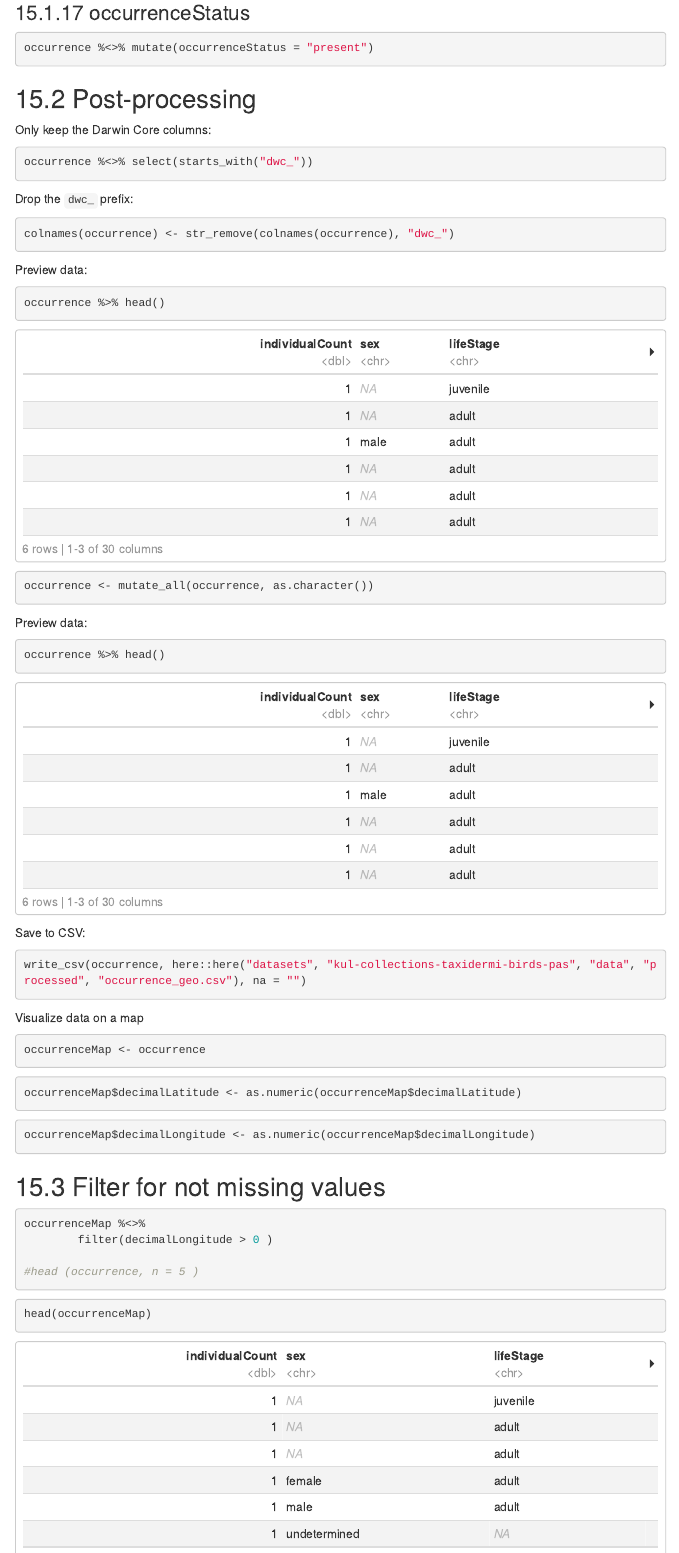
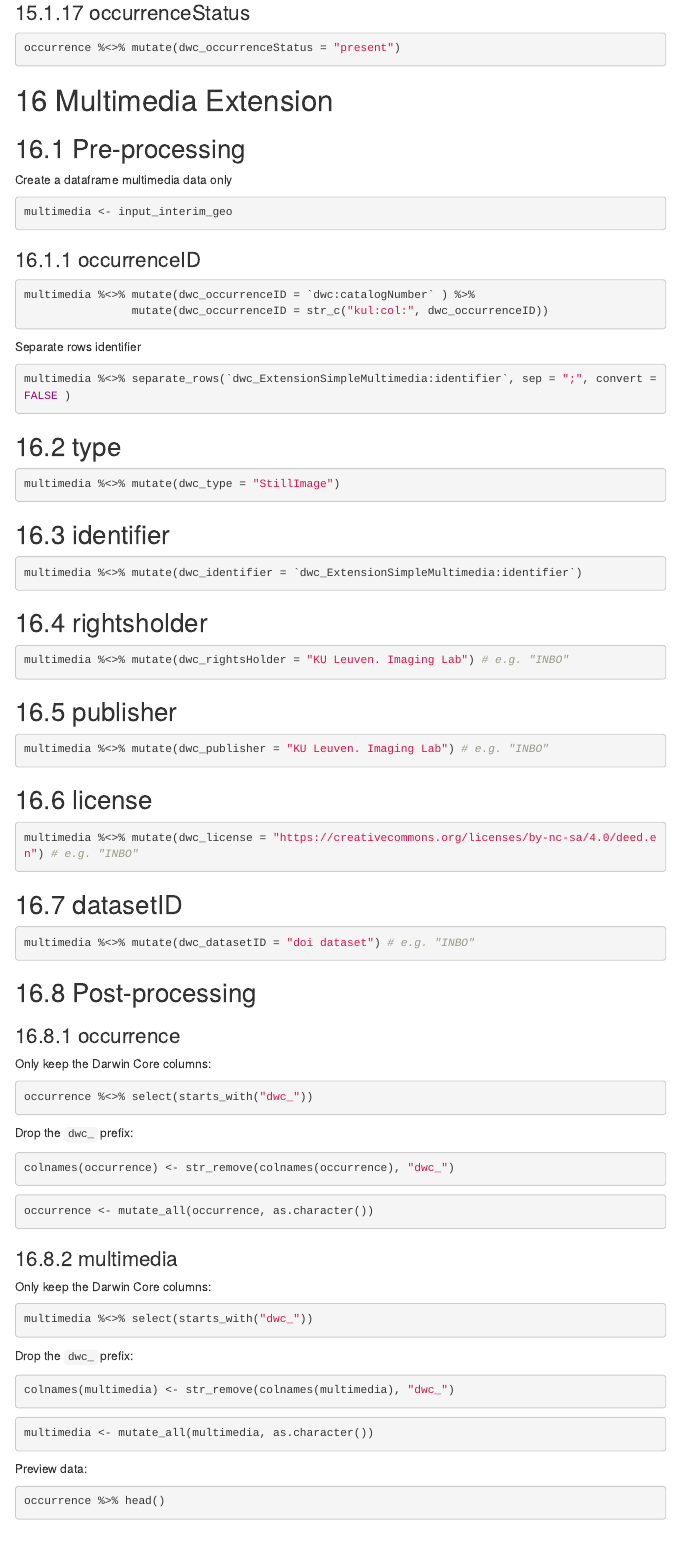
Before and after one commit to DimEvil/data-publication-kul, an R Markdown document (datasets/KUL-collections-taxidermi-birds-pas/src/dwc_mapping.Rmd): the page in a window 1100 px wide, from 7040 px down before the commit and from 6800 px down after it, so that both start at the same text. Rendered offline with R 4.5, knitr and Pandoc, with nearby package versions; some code elsewhere in the file could not run offline; menus at the side of the page are left out; long lines of code are wrapped.

Commit message:
update script

````diff
--- a/datasets/KUL-collections-taxidermi-birds-pas/src/dwc_mapping.Rmd
+++ b/datasets/KUL-collections-taxidermi-birds-pas/src/dwc_mapping.Rmd
@@ -422,14 +422,80 @@ occurrence %<>% mutate(taxonRank = `dwc:taxonRank`)
 ### occurrenceStatus
 
 ```{r}
-occurrence %<>% mutate(occurrenceStatus = "present")
+occurrence %<>% mutate(dwc_occurrenceStatus = "present")
 
+```
+
+# Multimedia Extension
+
+## Pre-processing
+
+Create a dataframe multimedia data only
+
+```{r}
+multimedia <- input_interim_geo
+```
+
+### occurrenceID
+
+```{r}
+multimedia %<>% mutate(dwc_occurrenceID = `dwc:catalogNumber` ) %>%
+                mutate(dwc_occurrenceID = str_c("kul:col:", dwc_occurrenceID))
+
+```
+
+Separate rows identifier
+
+```{r}
+multimedia %<>% separate_rows(`dwc_ExtensionSimpleMultimedia:identifier`, sep = ";", convert =  FALSE )
+```
+
+
+
+## type
+
+```{r}
+multimedia %<>% mutate(dwc_type = "StillImage")
+
+```
+## identifier
+
+
+```{r}
+multimedia %<>% mutate(dwc_identifier = `dwc_ExtensionSimpleMultimedia:identifier`)
+
+```
+
+## rightsholder
+
+```{r}
+multimedia %<>% mutate(dwc_rightsHolder = "KU Leuven. Imaging Lab") # e.g. "INBO"
+```
+
+## publisher
+
+```{r}
+multimedia %<>% mutate(dwc_publisher = "KU Leuven. Imaging Lab") # e.g. "INBO"
+```
+
+
+## license
+
+```{r}
+multimedia %<>% mutate(dwc_license = "https://creativecommons.org/licenses/by-nc-sa/4.0/deed.en") # e.g. "INBO"
+```
+
+## datasetID
+
+```{r}
+multimedia %<>% mutate(dwc_datasetID = "doi dataset") # e.g. "INBO"
 ```
 
 
 
 ## Post-processing
 
+### occurrence
 
 Only keep the Darwin Core columns:
 
@@ -443,3 +509,27 @@ Drop the `dwc_` prefix:
 colnames(occurrence) <- str_remove(colnames(occurrence), "dwc_")
 ```
 
+
+
+```{r}
+occurrence <- mutate_all(occurrence, as.character())
+```
+
+### multimedia
+
+Only keep the Darwin Core columns:
+
+```{r}
+multimedia %<>% select(starts_with("dwc_"))
+```
+
+Drop the `dwc_` prefix:
+
+```{r}
+colnames(multimedia) <- str_remove(colnames(multimedia), "dwc_")
+```
+
+
+
+```{r}
+multimedia <- mutate_all(multimedia, as.character())
@@ -451,7 +546,6 @@ occurrence %>% head()
 
-```{r}
-occurrence <- mutate_all(occurrence, as.character())
-```
+
+
 
 
 Preview data:
@@ -463,4 +557,3 @@ occurrence %>% head()
 Save to CSV:
 
 ```{r}
-write_csv(occurrence, here::here("datasets", "kul-collections-taxidermi-birds-pas", "data", "processed", "occurrence_geo.csv"), na = "")
````
Also changed, not shown: datasets/KUL-collections-taxidermi-birds-pas/src/dwc_mapping.Rmd (27 more changed lines).
